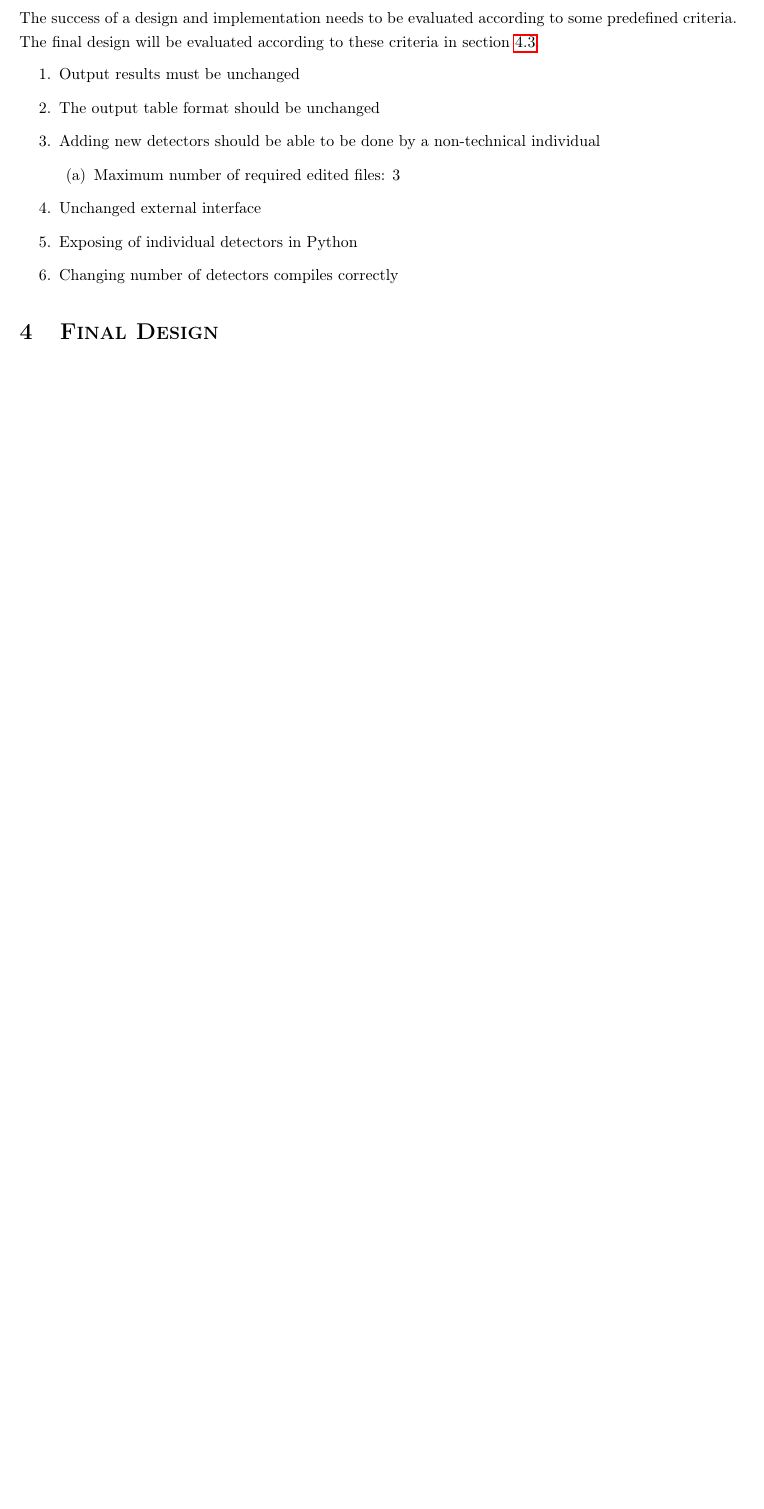
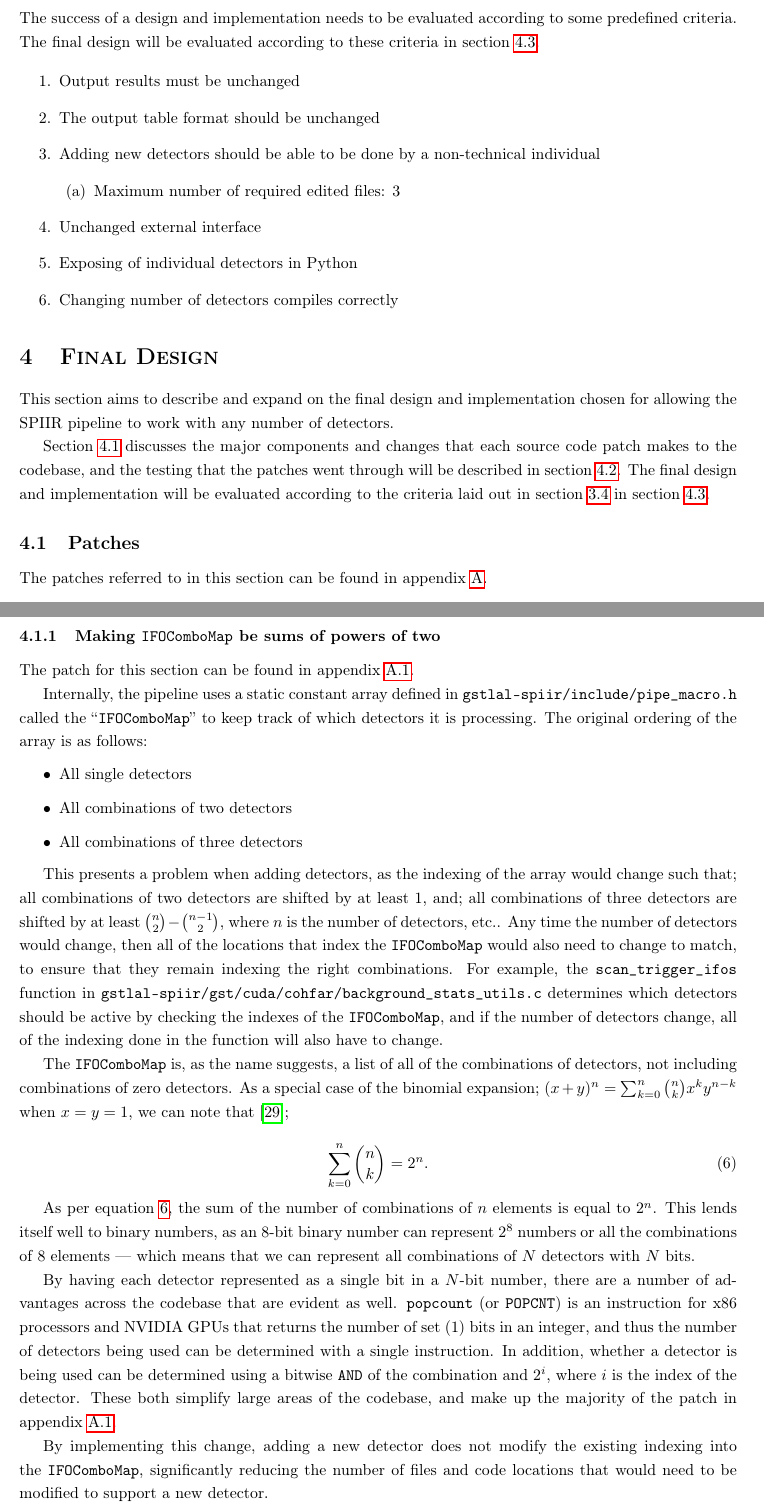
Before and after one commit to Tommoa/ozgrav-research, a LaTeX thesis (dissertation/main.tex): part of page 12 of 19 before the commit and two parts of pages 12 and 13 of 20 after it, the two joined at a grey line, cut so that both start at the same text, the shorter picture padded with empty space. Compiled offline with pdfLaTeX.

Commit message:
dissertation: IFOCombo patch

```diff
--- a/dissertation/main.tex
+++ b/dissertation/main.tex
@@ -476,8 +476,50 @@ The final design will be evaluated according to these criteria in section \ref{s
 
 \section{Final Design} \label{sec:final_design}
 
+This section aims to describe and expand on the final design and implementation chosen for allowing the SPIIR pipeline to work with any number of detectors.
+
+Section \ref{sec:final_design:patches} discusses the major components and changes that each source code patch makes to the codebase, and the testing that the patches went through will be described in section \ref{sec:final_design:testing}.
+The final design and implementation will be evaluated according to the criteria laid out in section \ref{sec:design_process:criteria} in section \ref{sec:final_design:evaluation}.
+
 \subsection{Patches} \label{sec:final_design:patches}
 % Description of the patches made
 
+The patches referred to in this section can be found in appendix \ref{app:patches}.
+
+\subsubsection{Making \texttt{IFOComboMap} be sums of powers of two} \label{sec:final_design:patches:ifocombo}
+
+The patch for this section can be found in appendix \ref{app:patches:icombo}.
+
+Internally, the pipeline uses a static constant array defined in \texttt{gstlal-spiir/include/pipe\_macro.h} called the ``\texttt{IFOComboMap}'' to keep track of which detectors it is processing.
+The original ordering of the array is as follows:
+\begin{itemize}
+    \item All single detectors
+    \item All combinations of two detectors
+    \item All combinations of three detectors
+\end{itemize}
+
+This presents a problem when adding detectors, as the indexing of the array would change such that; all combinations of two detectors are shifted by at least 1, and; all combinations of three detectors are shifted by at least \(\binom{n}{2}-\binom{n-1}{2}\), where \(n\) is the number of detectors, etc..
+Any time the number of detectors would change, then all of the locations that index the \texttt{IFOComboMap} would also need to change to match, to ensure that they remain indexing the right combinations.
+For example, the \texttt{scan\_trigger\_ifos} function in \texttt{gstlal-spiir/gst/cuda/cohfar/background\_stats\_utils.c} determines which detectors should be active by checking the indexes of the \texttt{IFOComboMap}, and if the number of detectors change, all of the indexing done in the function will also have to change.
+
+The \texttt{IFOComboMap} is, as the name suggests, a list of all of the combinations of detectors, not including combinations of zero detectors.
+As a special case of the binomial expansion;
+\( (x + y)^n = \sum^n_{k=0}\binom{n}{k}x^ky^{n-k} \) when \(x = y = 1\), we can note that \cite{CLRS_combinations};
+
+\begin{equation}
+    \label{eq:power2}
+    \sum^n_{k=0}\binom{n}{k} = 2^n.
+\end{equation}
+
+As per equation \ref{eq:power2}, the sum of the number of combinations of \(n\) elements is equal to \(2^n\).
+This lends itself well to binary numbers, as an 8-bit binary number can represent \(2^8\) numbers or all the combinations of 8 elements \textemdash{} which means that we can represent all combinations of \(N\) detectors with \(N\) bits.
+
+By having each detector represented as a single bit in a \(N\)-bit number, there are a number of advantages across the codebase that are evident as well.
+\texttt{popcount} (or \texttt{POPCNT}) is an instruction for x86 processors and NVIDIA GPUs that returns the number of set (1) bits in an integer, and thus the number of detectors being used can be determined with a single instruction.
+In addition, whether a detector is being used can be determined using a bitwise \texttt{AND} of the combination and \(2^{i}\), where \(i\) is the index of the detector.
+These both simplify large areas of the codebase, and make up the majority of the patch in appendix \ref{app:patches:icombo}.
+
+By implementing this change, adding a new detector does not modify the existing indexing into the \texttt{IFOComboMap}, significantly reducing the number of files and code locations that would need to be modified to support a new detector.
+
 \subsection{Testing} \label{sec:final_design:testing}
 % Testing of the design
```
Also changed, not shown: dissertation/bibliography.bib (+17 -2 lines), dissertation/main.tex (8 more changed lines).
